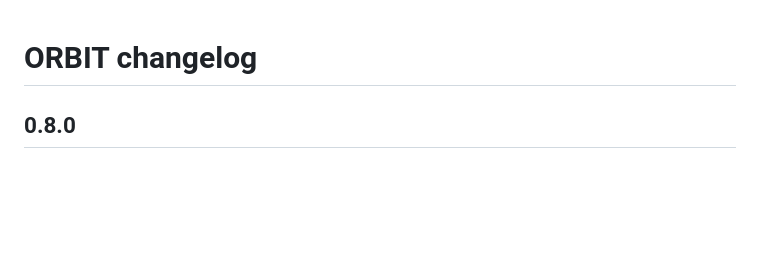
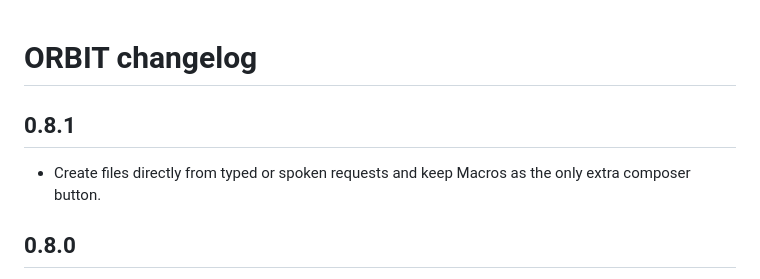
Before and after one commit to Liltaz6xx/orbit-desktop, a Markdown page: CHANGELOG.md, the part around the change. GitHub-like rendering; blank space fills up the shorter version.

```diff
--- a/CHANGELOG.md
+++ b/CHANGELOG.md
@@ -1,4 +1,8 @@
 # ORBIT changelog
+
+## 0.8.1
+
+- Create files directly from typed or spoken requests and keep Macros as the only extra composer button.
 
 ## 0.8.0
 
```
Also changed, not shown: README.md (+5 -5 lines), RELEASE_NOTES.md (+2 -2 lines), assets/preview.jpg, 8 other files.
